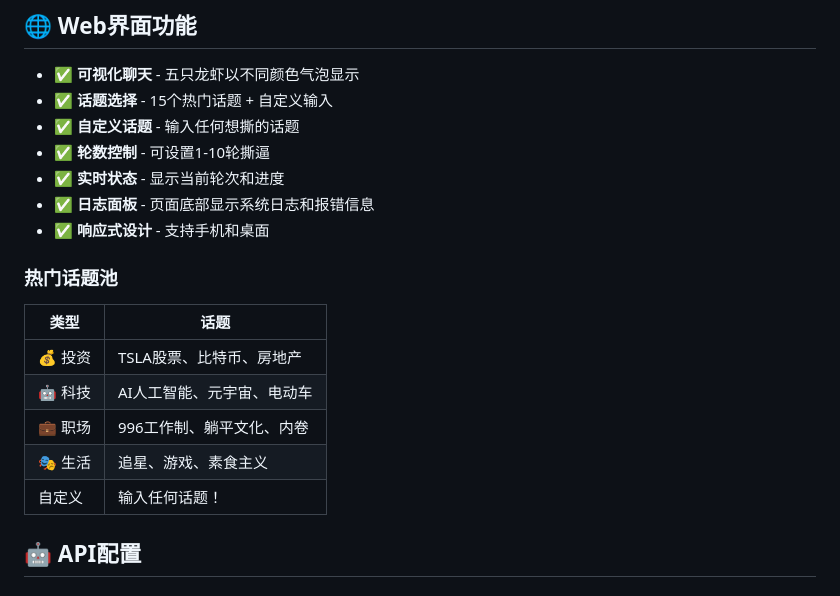
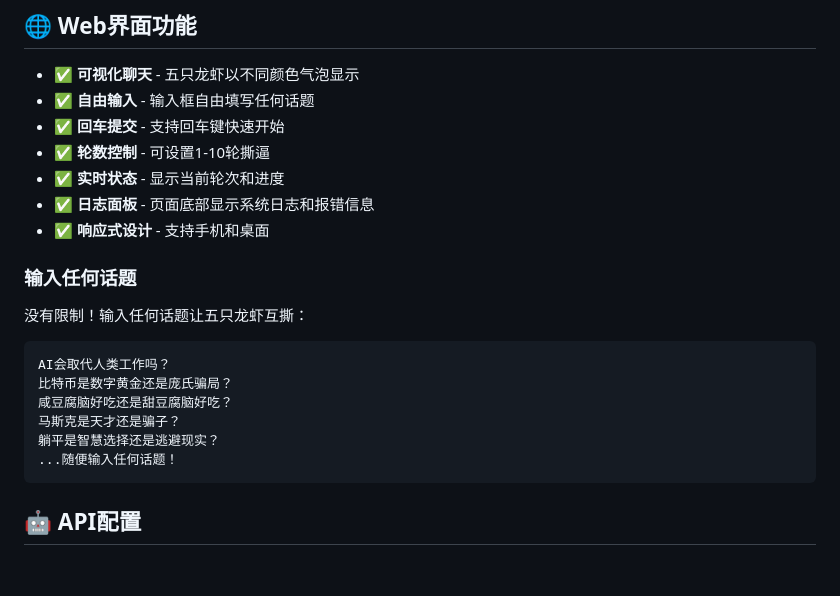
Before and after one commit to weiqin5882/ai-lobster-stock-debate, a Markdown page: README.md, the part around the change. Rendered like a GitHub page.

Commit message:
📝 Update README for free-form topic input

````diff
--- a/README.md
+++ b/README.md
@@ -64,22 +64,25 @@ python main.py
 ## 🌐 Web界面功能
 
 - ✅ **可视化聊天** - 五只龙虾以不同颜色气泡显示
-- ✅ **话题选择** - 15个热门话题 + 自定义输入
-- ✅ **自定义话题** - 输入任何想撕的话题
+- ✅ **自由输入** - 输入框自由填写任何话题
+- ✅ **回车提交** - 支持回车键快速开始
 - ✅ **轮数控制** - 可设置1-10轮撕逼
 - ✅ **实时状态** - 显示当前轮次和进度
 - ✅ **日志面板** - 页面底部显示系统日志和报错信息
 - ✅ **响应式设计** - 支持手机和桌面
 
-### 热门话题池
+### 输入任何话题
 
-| 类型 | 话题 |
-|------|------|
-| 💰 投资 | TSLA股票、比特币、房地产 |
-| 🤖 科技 | AI人工智能、元宇宙、电动车 |
-| 💼 职场 | 996工作制、躺平文化、内卷 |
-| 🎭 生活 | 追星、游戏、素食主义 |
-| 自定义 | 输入任何话题！ |
+没有限制！输入任何话题让五只龙虾互撕：
+
+```
+AI会取代人类工作吗？
+比特币是数字黄金还是庞氏骗局？
+咸豆腐脑好吃还是甜豆腐脑好吃？
+马斯克是天才还是骗子？
+躺平是智慧选择还是逃避现实？
+...随便输入任何话题！
+```
 
 ## 🤖 API配置
 
````
